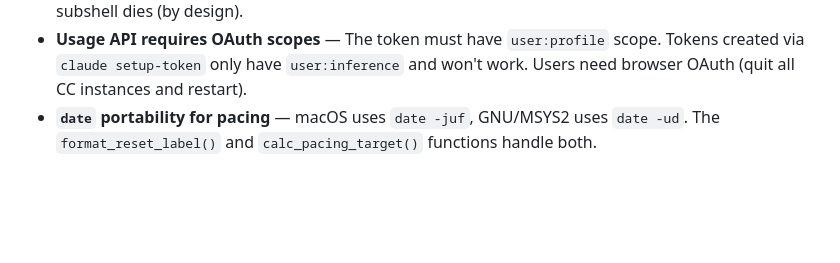
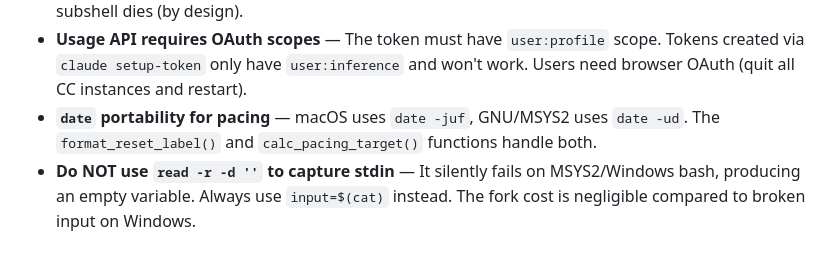
Before and after one commit to briansmith80/claude-code-status-bar, a Markdown page: CLAUDE.md, the part around the change. Rendered like a GitHub page; blank space fills up the shorter version.

Commit message:
docs: add MSYS2 stdin pitfall to CLAUDE.md
Document that read -r -d '' silently fails on MSYS2/Windows bash
and input=$(cat) must be used instead.

```diff
--- a/CLAUDE.md
+++ b/CLAUDE.md
@@ -92,3 +92,4 @@ cp statusline-command.sh ~/.claude/statusline-command.sh
 - **`set -e` in subshells** — Background update fetch runs in `( ) &`. If curl/wget fails inside, only the subshell dies (by design).
 - **Usage API requires OAuth scopes** — The token must have `user:profile` scope. Tokens created via `claude setup-token` only have `user:inference` and won't work. Users need browser OAuth (quit all CC instances and restart).
 - **`date` portability for pacing** — macOS uses `date -juf`, GNU/MSYS2 uses `date -ud`. The `format_reset_label()` and `calc_pacing_target()` functions handle both.
+- **Do NOT use `read -r -d ''` to capture stdin** — It silently fails on MSYS2/Windows bash, producing an empty variable. Always use `input=$(cat)` instead. The fork cost is negligible compared to broken input on Windows.
```
